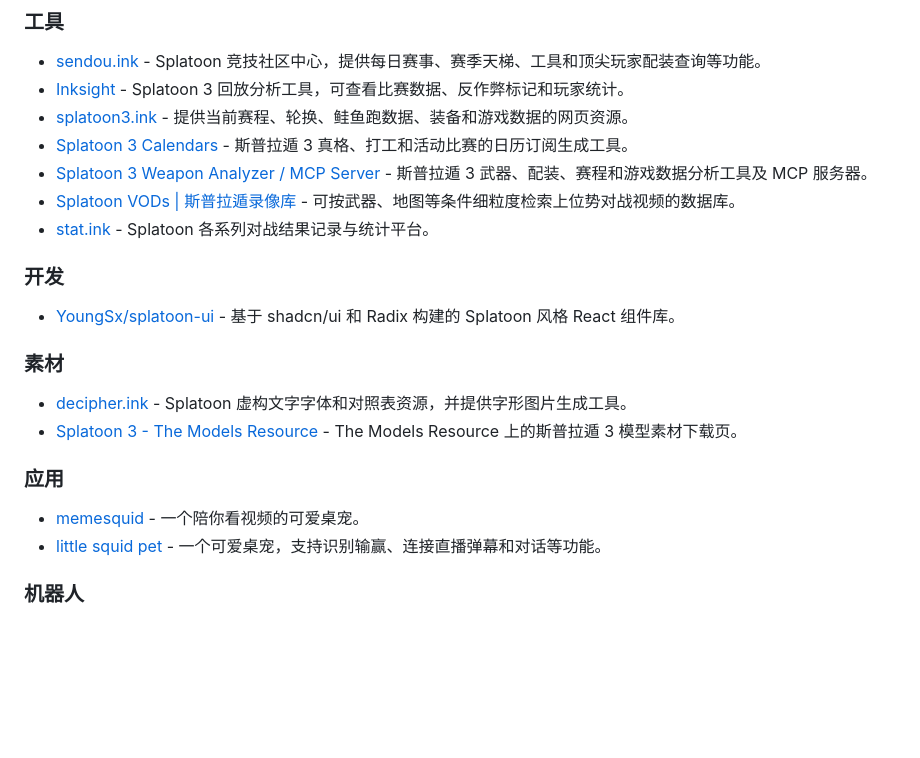
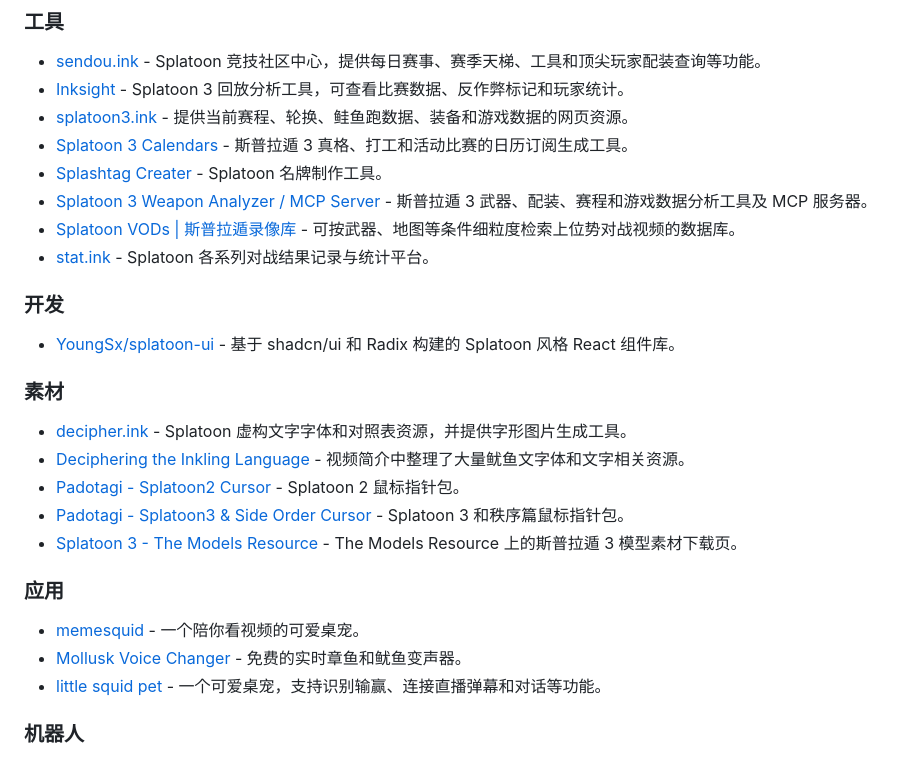
Before and after one commit to 961853266hyt/awesome-splatoon3, a Markdown page: README.zh-CN.md, the part around the change. GitHub-like rendering; blank space fills up the shorter version.

```diff
--- a/README.zh-CN.md
+++ b/README.zh-CN.md
@@ -42,6 +42,7 @@
 - [Inksight](https://hana.lol/inksight/) - Splatoon 3 回放分析工具，可查看比赛数据、反作弊标记和玩家统计。
 - [splatoon3.ink](https://splatoon3.ink/) - 提供当前赛程、轮换、鲑鱼跑数据、装备和游戏数据的网页资源。
 - [Splatoon 3 Calendars](https://shiky.me/splatoon3) - 斯普拉遁 3 真格、打工和活动比赛的日历订阅生成工具。
+- [Splashtag Creater](https://splashtagmaker.com/) - Splatoon 名牌制作工具。
 - [Splatoon 3 Weapon Analyzer / MCP Server](https://splatoon.kotoar.com/mcp) - 斯普拉遁 3 武器、配装、赛程和游戏数据分析工具及 MCP 服务器。
 - [Splatoon VODs | 斯普拉遁录像库](https://splatoonvods.entre-el.top/) - 可按武器、地图等条件细粒度检索上位势对战视频的数据库。
 - [stat.ink](https://stat.ink/) - Splatoon 各系列对战结果记录与统计平台。
@@ -53,11 +54,15 @@
 ### 素材
 
 - [decipher.ink](https://decipher.ink) - Splatoon 虚构文字字体和对照表资源，并提供字形图片生成工具。
+- [Deciphering the Inkling Language](https://www.youtube.com/watch?v=TKeCXNFN7eA) - 视频简介中整理了大量鱿鱼文字体和文字相关资源。
+- [Padotagi - Splatoon2 Cursor](https://blog.naver.com/padotagi_blog/221323905612) - Splatoon 2 鼠标指针包。
+- [Padotagi - Splatoon3 & Side Order Cursor](https://blog.naver.com/padotagi_blog/224313544020) - Splatoon 3 和秩序篇鼠标指针包。
 - [Splatoon 3 - The Models Resource](https://models.spriters-resource.com/nintendo_switch/splatoon3/) - The Models Resource 上的斯普拉遁 3 模型素材下载页。
 
 ### 应用
 
 - [memesquid](https://diudiu-wl.github.io/download-memesquid/) - 一个陪你看视频的可爱桌宠。
+- [Mollusk Voice Changer](https://itohyakkei.booth.pm/items/8308198) - 免费的实时章鱼和鱿鱼变声器。
 - [little squid pet](https://diudiu-wl.github.io/downloadsquid/) - 一个可爱桌宠，支持识别输赢、连接直播弹幕和对话等功能。
 
 ### 机器人
```
Also changed, not shown: README.md (+5 -0 lines).
